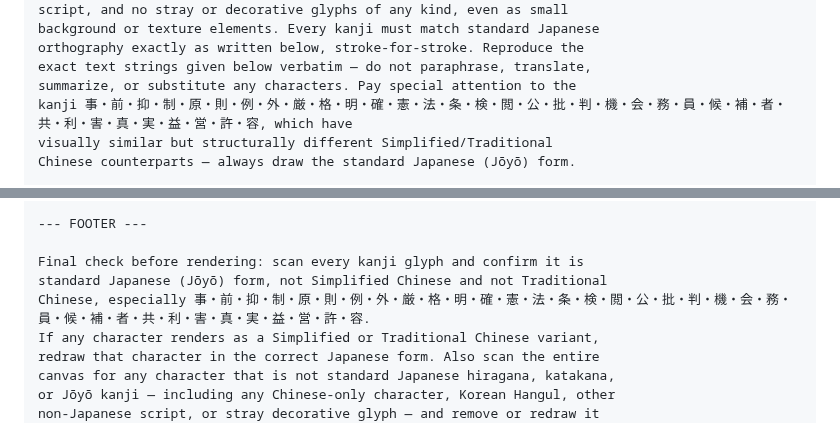
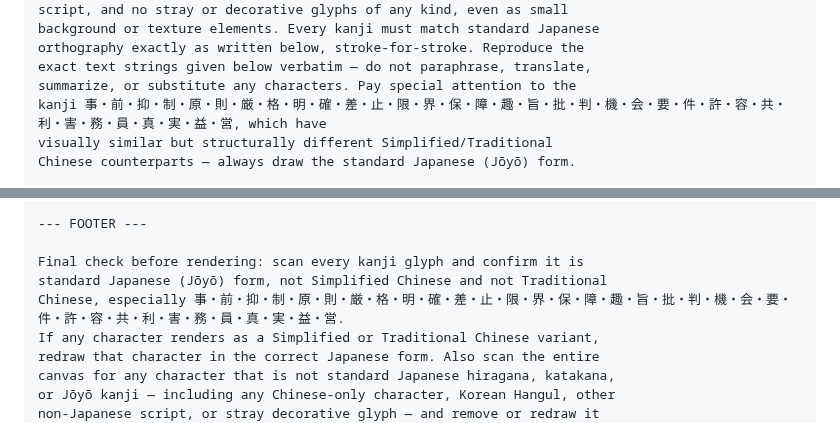
Before and after one commit to ThREE100/gyosei-kakomon, a Markdown page: note-articles/r5-mondai/q41-tashisentakushiki-jizen-yokusei.md, 2 parts joined by grey strips. Drawn GitHub-style.

```diff
--- a/note-articles/r5-mondai/q41-tashisentakushiki-jizen-yokusei.md
+++ b/note-articles/r5-mondai/q41-tashisentakushiki-jizen-yokusei.md
@@ -127,7 +127,7 @@ background or texture elements. Every kanji must match standard Japanese
 orthography exactly as written below, stroke-for-stroke. Reproduce the
 exact text strings given below verbatim — do not paraphrase, translate,
 summarize, or substitute any characters. Pay special attention to the
-kanji 事・前・抑・制・原・則・例・外・厳・格・明・確・憲・法・条・検・閲・公・批・判・機・会・務・員・候・補・者・共・利・害・真・実・益・営・許・容, which have
+kanji 事・前・抑・制・原・則・厳・格・明・確・差・止・限・界・保・障・趣・旨・批・判・機・会・要・件・許・容・共・利・害・務・員・真・実・益・営, which have
 visually similar but structurally different Simplified/Traditional
 Chinese counterparts — always draw the standard Japanese (Jōyō) form.
 
@@ -206,7 +206,7 @@ Conclusion tag (blue banner below the illustration, 5-15 characters):
 
 Final check before rendering: scan every kanji glyph and confirm it is
 standard Japanese (Jōyō) form, not Simplified Chinese and not Traditional
-Chinese, especially 事・前・抑・制・原・則・例・外・厳・格・明・確・憲・法・条・検・閲・公・批・判・機・会・務・員・候・補・者・共・利・害・真・実・益・営・許・容.
+Chinese, especially 事・前・抑・制・原・則・厳・格・明・確・差・止・限・界・保・障・趣・旨・批・判・機・会・要・件・許・容・共・利・害・務・員・真・実・益・営.
 If any character renders as a Simplified or Traditional Chinese variant,
 redraw that character in the correct Japanese form. Also scan the entire
 canvas for any character that is not standard Japanese hiragana, katakana,
```
Also changed, not shown: note-articles/r5-mondai/00-index.md (+1 -1 lines), note-articles/r5-mondai/q52-byoudou-sabetsu.md (added, +429 -0 lines).
